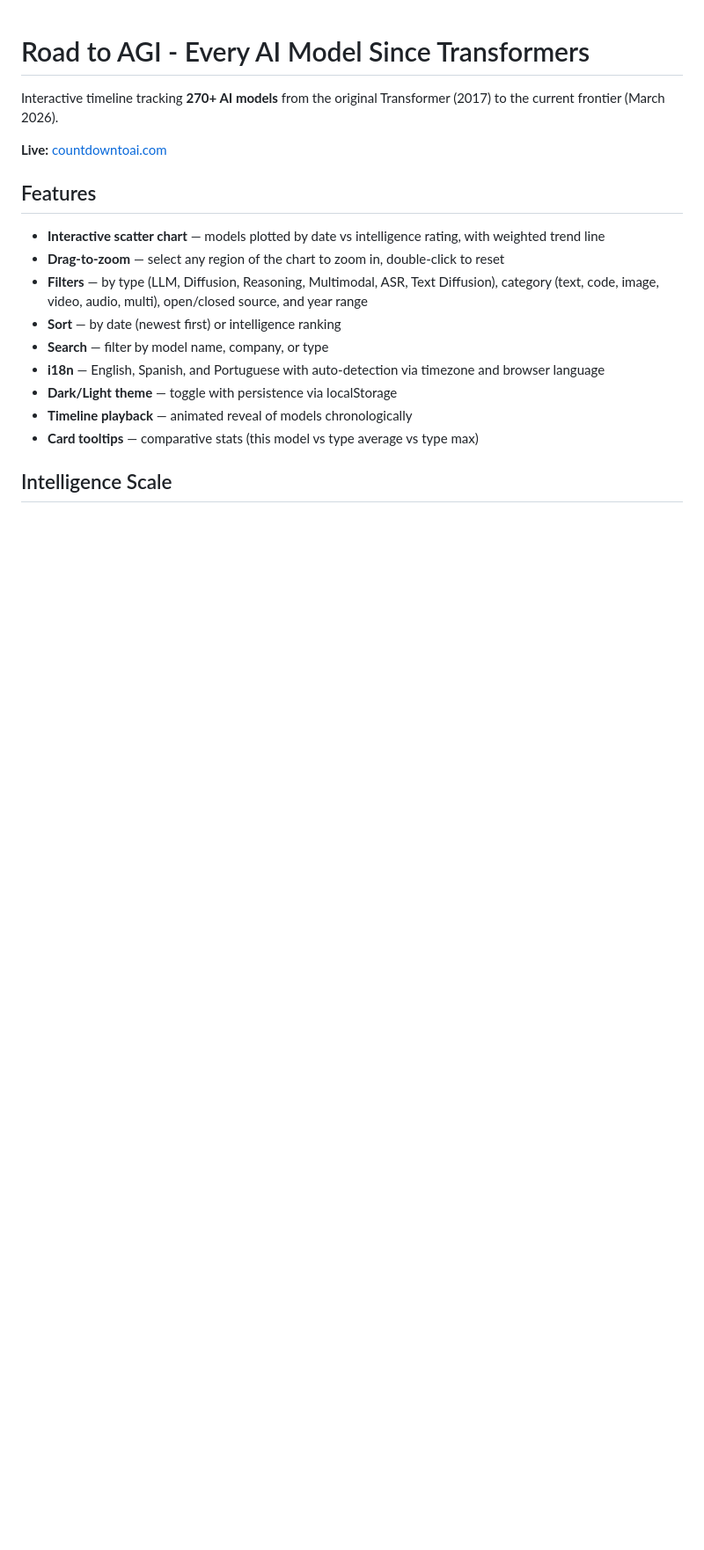
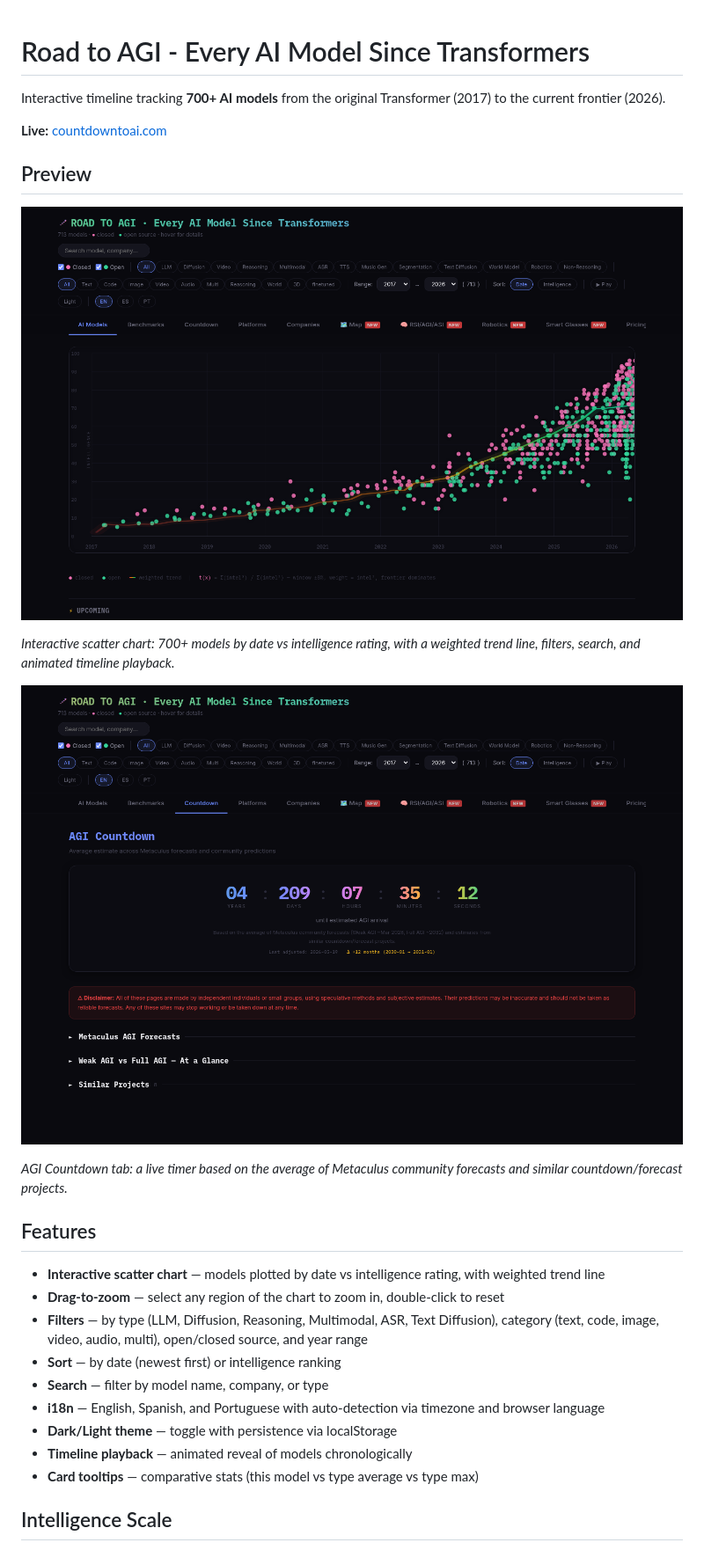
Before and after one commit to missingus3r/agi-countdown, a Markdown page: README.md, the part around the change. Shown at 88% size. Drawn GitHub-style; pictures changed too: img/preview-countdown.png (added), img/preview-models.png (added); blank space fills up the shorter version.

Commit message:
docs: add live page screenshots (models chart + AGI countdown) to README
Co-Authored-By: Claude Opus 4.8 (1M context) <noreply@anthropic.com>
Claude-Session: https://claude.ai/code/session_019T9wSWGHTvFQNbobwPPXLe

```diff
--- a/README.md
+++ b/README.md
@@ -1,8 +1,18 @@
 # Road to AGI - Every AI Model Since Transformers
 
-Interactive timeline tracking **270+ AI models** from the original Transformer (2017) to the current frontier (March 2026).
+Interactive timeline tracking **700+ AI models** from the original Transformer (2017) to the current frontier (2026).
 
 **Live:** [countdowntoai.com](https://countdowntoai.com/)
+
+## Preview
+
+![AI model timeline — every model since the Transformer, plotted by date vs intelligence rating](img/preview-models.png)
+
+*Interactive scatter chart: 700+ models by date vs intelligence rating, with a weighted trend line, filters, search, and animated timeline playback.*
+
+![AGI Countdown — averaged Metaculus and community forecasts](img/preview-countdown.png)
+
+*AGI Countdown tab: a live timer based on the average of Metaculus community forecasts and similar countdown/forecast projects.*
 
 ## Features
 
```
